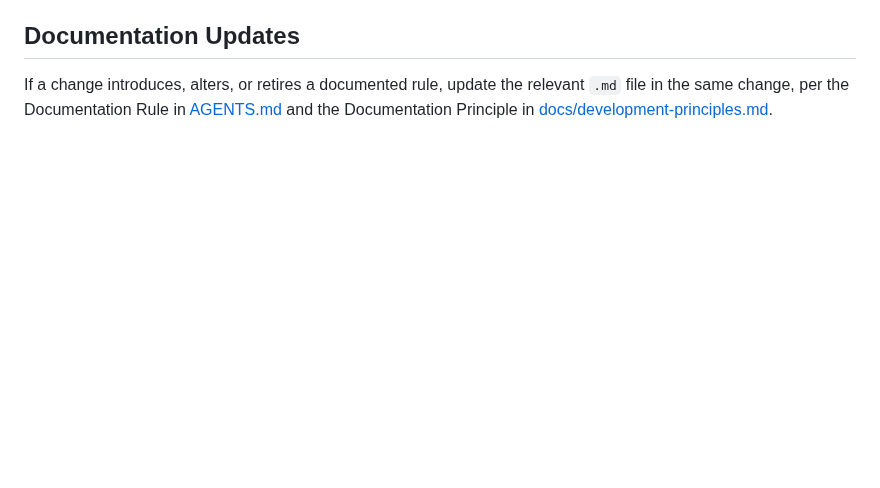
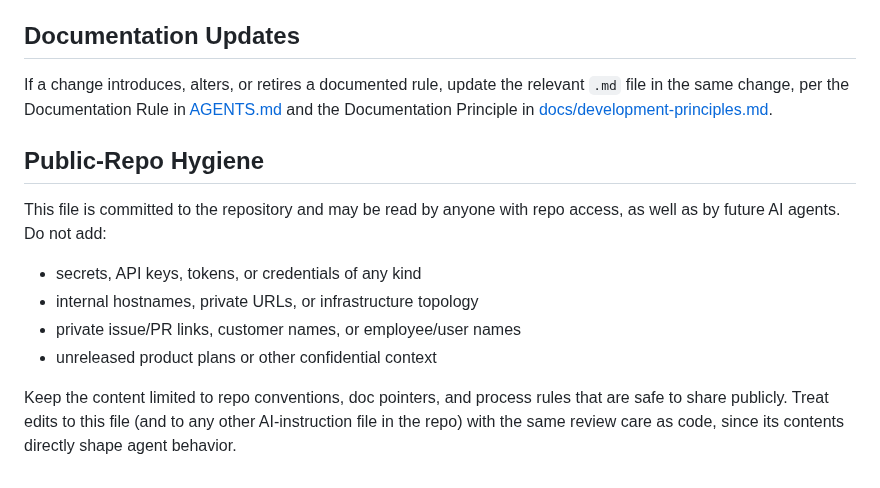
Before and after one commit to absaltfox/bartelby, a Markdown page: Claude.md, the part around the change. Rendered like a GitHub page; blank space fills up the shorter version.

Commit message:
Add public-repo hygiene note to Claude.md
Documents that the file is public-readable and lists categories of content
(secrets, internal URLs, private names, unreleased plans) that must not be
added, so future edits do not leak sensitive context through an
AI-instruction file.

```diff
--- a/Claude.md
+++ b/Claude.md
@@ -84,3 +84,18 @@ If a change introduces, alters, or retires a documented rule, update the
 relevant `.md` file in the same change, per the Documentation Rule in
 [AGENTS.md](./AGENTS.md) and the Documentation Principle in
 [docs/development-principles.md](./docs/development-principles.md).
+
+## Public-Repo Hygiene
+
+This file is committed to the repository and may be read by anyone with
+repo access, as well as by future AI agents. Do not add:
+
+- secrets, API keys, tokens, or credentials of any kind
+- internal hostnames, private URLs, or infrastructure topology
+- private issue/PR links, customer names, or employee/user names
+- unreleased product plans or other confidential context
+
+Keep the content limited to repo conventions, doc pointers, and process
+rules that are safe to share publicly. Treat edits to this file (and to any
+other AI-instruction file in the repo) with the same review care as code,
+since its contents directly shape agent behavior.
```
